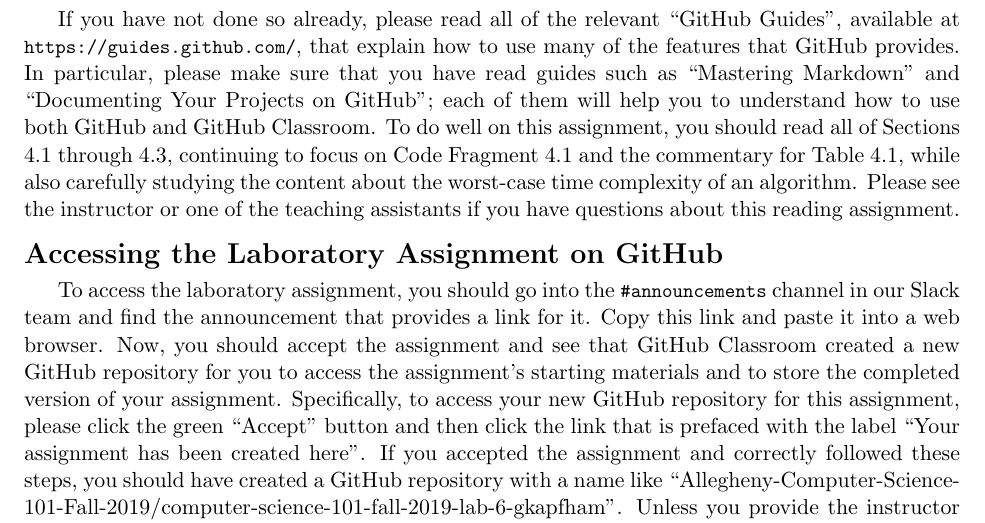
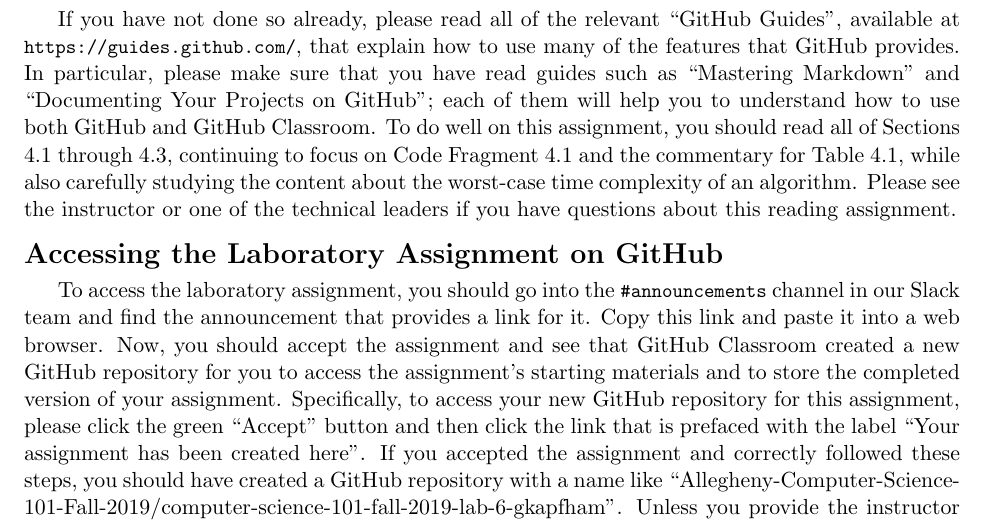
Before and after one commit to Allegheny-Computer-Science-101-F2019/cs101-F2019-sheets, a LaTeX document (lab06/cs101F2019_lab06.tex): part of page 2 of 4, cut so that both start at the same text. Compiled offline with pdfLaTeX.

Commit message:
Fix a writing mistake in the cs101F2019_lab06.

```diff
--- a/lab06/cs101F2019_lab06.tex
+++ b/lab06/cs101F2019_lab06.tex
@@ -192,7 +192,7 @@
 of Sections 4.1 through 4.3, continuing to focus on Code Fragment 4.1 and the
 commentary for Table 4.1, while also carefully studying the content about the
 worst-case time complexity of an algorithm. Please see the instructor or one of
-the teaching assistants if you have questions about this reading assignment.
+the technical leaders if you have questions about this reading assignment.
 
 \section*{Accessing the Laboratory Assignment on GitHub}
 
```
